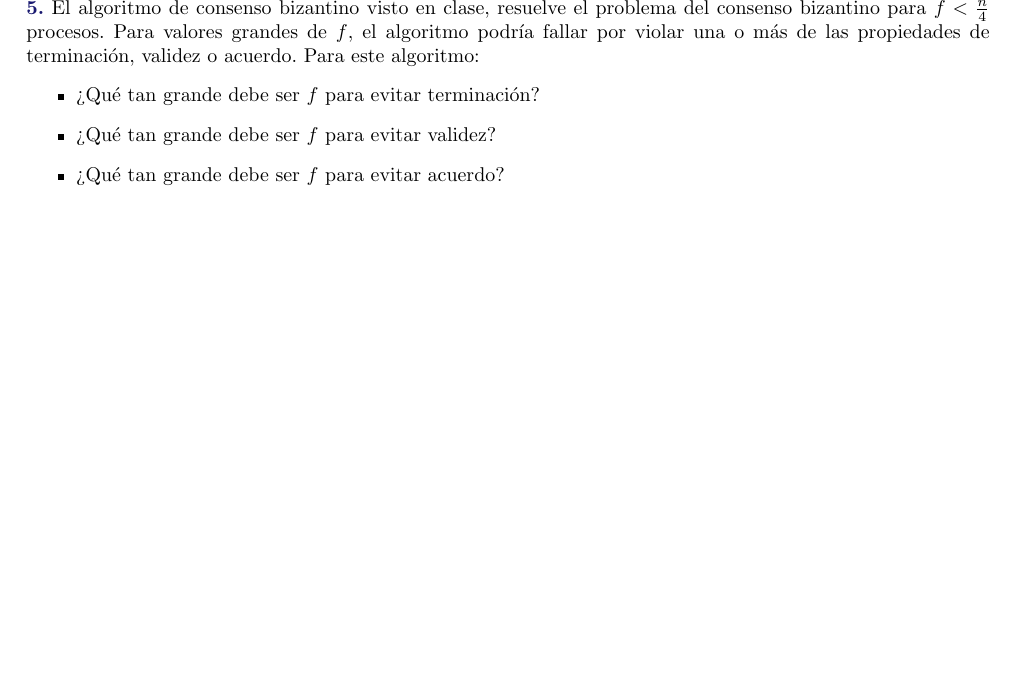
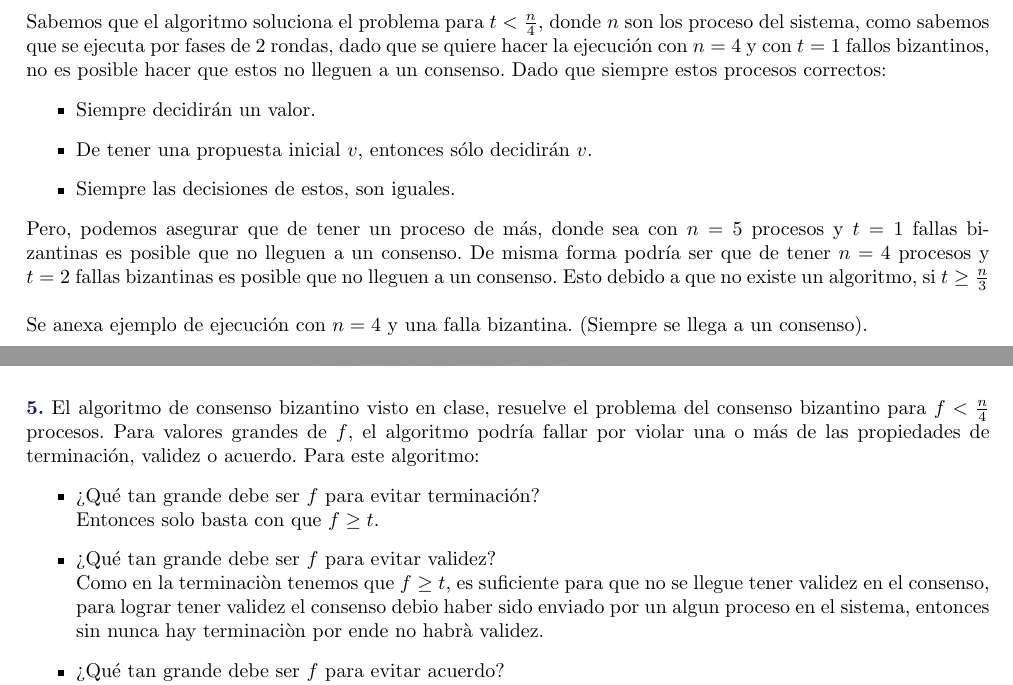
Before and after one commit to Aguilera450/Computacion-Distribuida, a LaTeX problem sheet (Tarea05/Tarea05.tex, which reads Tarea05/Problema04.tex, Tarea05/Problema05.tex): part of page 6 of 6 before the commit and two parts of pages 5 and 6 of 6 after it, the two joined at a grey line, cut at the place of the change, the shorter picture padded with empty space. Compiled offline with pdfLaTeX.

Commit message:
Ejercicio 4 y 5

```diff
--- a/Tarea05/Problema04.tex
+++ b/Tarea05/Problema04.tex
@@ -6,0 +12,19 @@
+Sabemos que el algoritmo soluciona el problema para $t<\frac{n}{4}$, donde $n$ son los proceso del
+sistema, como sabemos que se ejecuta por fases de $2$ rondas, dado que se quiere hacer la ejecución
+con $n=4$ y con $t=1$ fallos bizantinos, no es posible hacer que estos no lleguen a un consenso.
+Dado que siempre estos procesos correctos:
+\begin{itemize}
+    \item Siempre decidirán un valor.
+    \item De tener una propuesta inicial $v$, entonces sólo decidirán $v$.
+    \item Siempre las decisiones de estos, son iguales.
+\end{itemize}
+
+Pero, podemos asegurar que de tener un proceso de más, donde sea con $n=5$ procesos y $t=1$ fallas
+bizantinas es posible que no lleguen a un consenso. De misma forma podría ser que de tener $n=4$
+procesos y $t=2$ fallas bizantinas es posible que no lleguen a un consenso. Esto debido a que no
+existe un algoritmo, si $t\geq \frac{n}{3}$\\
+
+Se anexa ejemplo de ejecución con $n=4$ y una falla bizantina. (Siempre se llega a un consenso).
+\begin{center}
+    \includegraphics[scale=0.6]{Grapho.jpeg}
+    \end{center}
--- a/Tarea05/Problema05.tex
+++ b/Tarea05/Problema05.tex
@@ -1,10 +1,17 @@
 %%%%%%%%%%% Aquí va la solución al problema 5.
-\newpage
-\textbf{\textcolor{MidnightBlue}{5.}} El algoritmo de consenso bizantino visto en clase, resuelve el problema del consenso
-bizantino para $f < \frac{n}{4}$ procesos. Para valores grandes de $f$, el algoritmo podría fallar por violar una o más de las propiedades de terminación, validez o acuerdo. Para este algoritmo:
+\textbf{\textcolor{MidnightBlue}{5.}} El algoritmo de consenso bizantino visto en clase, resuelve el
+problema del consenso bizantino para $f < \frac{n}{4}$ procesos. Para valores grandes de $f$, el
+algoritmo podría fallar por violar una o más de las propiedades de terminación, validez o acuerdo.
+Para este algoritmo:
 \begin{itemize}
-    \item ¿Qué tan grande debe ser $f$ para evitar terminación?
-    \item ¿Qué tan grande debe ser $f$ para evitar validez?
-    \item ¿Qué tan grande debe ser $f$ para evitar acuerdo?
+    \item ¿Qué tan grande debe ser $f$ para evitar terminación?\\
+Entonces solo basta con que $f\geq t$.
+%%%%%%%%%%%%%%%%%%%%%%%%%%%%%%%%%%%%%%%%%%%%%%%%%%%%%%%%%%%%%%%%%%
+    \item ¿Qué tan grande debe ser $f$ para evitar validez?\\
+Como en la terminaciòn tenemos que $f\geq t$, es suficiente para que no se llegue tener validez en el consenso, para lograr tener validez el consenso debio haber sido enviado por un algun proceso en el sistema, entonces sin nunca hay terminaciòn por ende no habrà validez.
+%%%%%%%%%%%%%%%%%%%%%%%%%%%%%%%%%%%%%%%%%%%%%%%%%%%%%%%%%%%%%%%%%%
+    \item ¿Qué tan grande debe ser $f$ para evitar acuerdo?\\
+Solo basta con que $f\geq \frac{n}{3}$.
 \end{itemize}
-Asuma que los procesos conocen la nueva cota $f$, y cualquier umbral en el algoritmo que use $f$, se ajusta para corresponder con esta nueva cota. Argumente detalladamente su respuesta.
+Asuma que los procesos conocen la nueva cota $f$, y cualquier umbral en el algoritmo que use $f$,
+se ajusta para corresponder con esta nueva cota. Argumente detalladamente su respuesta.
--- a/Tarea05/Tarea05.tex
+++ b/Tarea05/Tarea05.tex
@@ -15,6 +15,7 @@
 \usepackage{cancel}
 \usepackage{amssymb, latexsym, amsmath}
 \usepackage{amsthm}
+\usepackage{enumerate}
 
 % Notas al pie.
 \renewcommand{\thefootnote}{\Roman{footnote}}
```
Also changed, not shown: Tarea05/Problema01.tex (+18 -9 lines), Tarea05/Problema02.tex (+10 -4 lines), Tarea05/Problema03.tex (+4 -1 lines), Tarea05/Grapho.jpeg (added), Tarea05/Tarea05.pdf, Tarea05/Problema04.tex (13 more changed lines).
